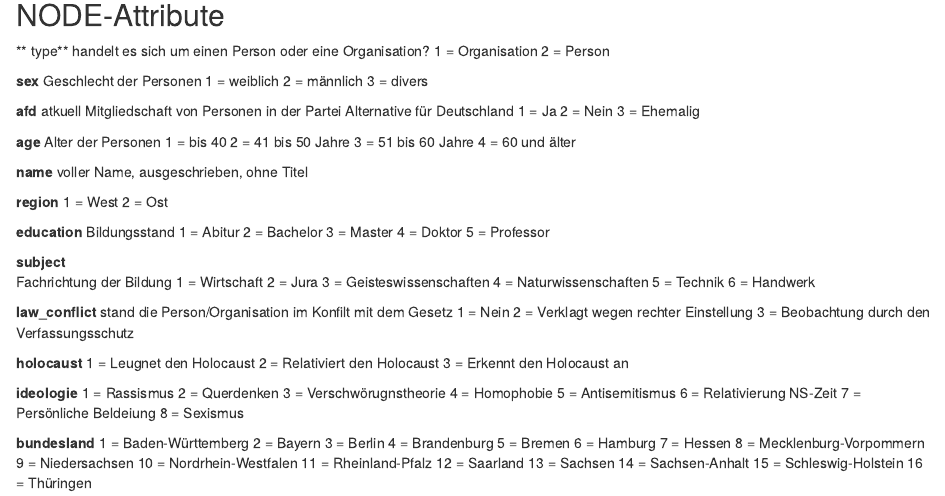
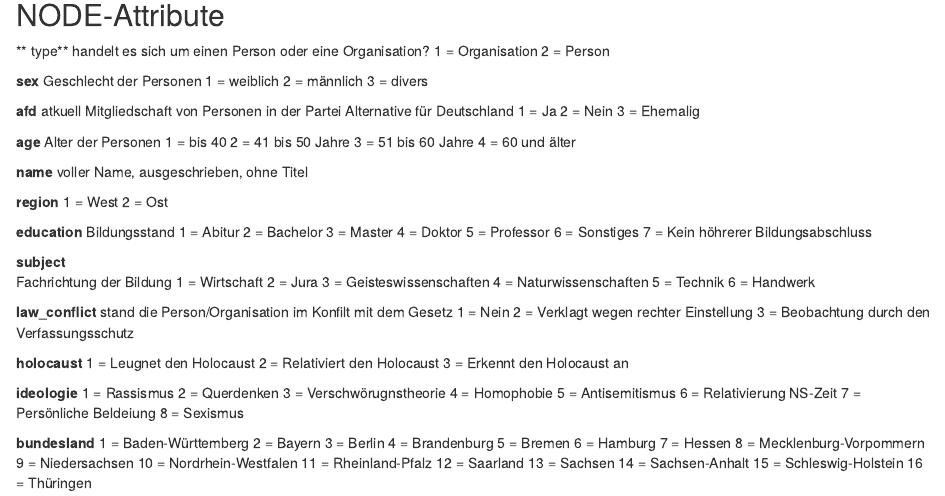
Before and after one commit to Eagle020/des, an R Markdown document (Codebuch.Rmd): the page in a window 1100 px wide, from 280 px down. Rendered offline with R 4.5, knitr and Pandoc, with nearby package versions.

Commit message:
Update Codebuch.Rmd

```diff
--- a/Codebuch.Rmd
+++ b/Codebuch.Rmd
@@ -61,6 +61,8 @@
 3 = Master
 4 = Doktor
 5 = Professor
+6 = Sonstiges
+7 = Kein höhrerer Bildungsabschluss
 
 **subject**
 Fachrichtung der Bildung
```
